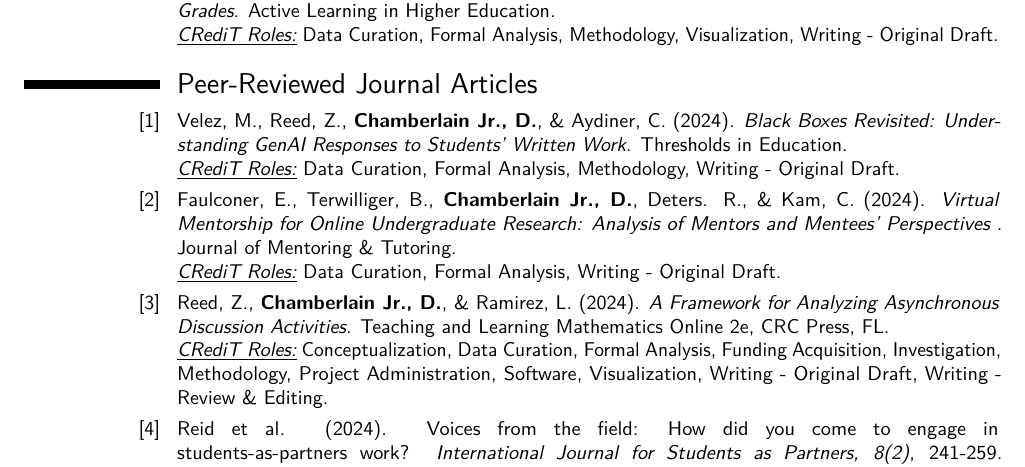
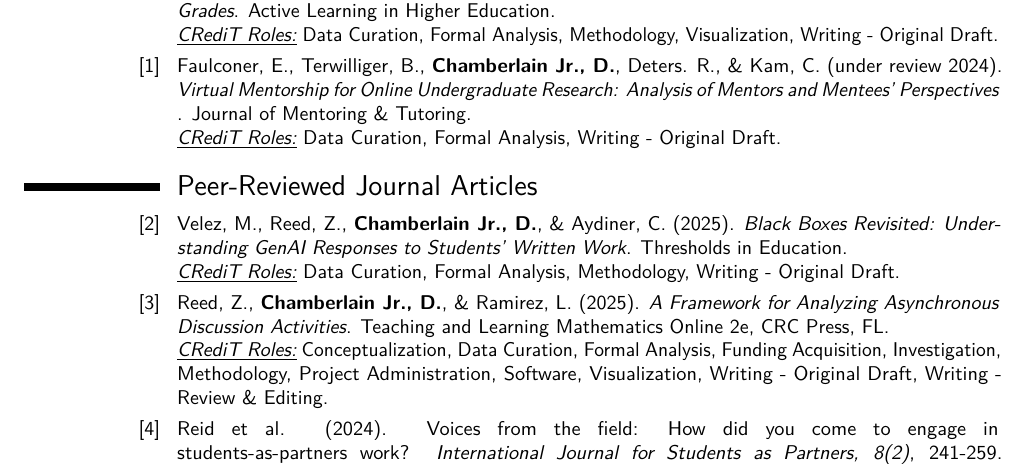
Before and after one commit to Darryl-Chamberlain-Jr/Chamberlain_Tenure_Packet, a LaTeX CV (1_Introduction/1_3_CV/Darryl Chamberlain CV ERAU.tex): part of page 2 of 10, cut so that both start at the same text. Compiled offline with pdfLaTeX.

Commit message:
CV update 12_16_2024

```diff
--- a/1_Introduction/1_3_CV/Darryl Chamberlain CV ERAU.tex
+++ b/1_Introduction/1_3_CV/Darryl Chamberlain CV ERAU.tex
@@ -313,26 +313,25 @@
 	Active Learning in Higher Education. \newline
    \textit{\underline{CRediT Roles:}} Data Curation, Formal Analysis, Methodology, Visualization, Writing - Original Draft.
 }
+\peerReviewedArticle{%
+	Faulconer, E., Terwilliger, B., \textbf{Chamberlain Jr., D.}, Deters. R., \& Kam, C. (under review 2024).
+	\textit{Virtual Mentorship for Online Undergraduate Research: Analysis of Mentors and Mentees' Perspectives }.
+	Journal of Mentoring \& Tutoring. \newline
+	\textit{\underline{CRediT Roles:}} Data Curation, Formal Analysis, Writing - Original Draft.
+}
 
 \section{Peer-Reviewed Journal Articles}
 \peerReviewedArticle{%
 	Velez, M., Reed, Z., \textbf{Chamberlain Jr., D.}, \& Aydiner, C.
-	(2024).
+	(2025).
 	\textit{Black Boxes Revisited: Understanding GenAI Responses to Students’ Written Work}.
 	Thresholds in Education. \newline
 	\textit{\underline{CRediT Roles:}} Data Curation, Formal Analysis, Methodology, Writing - Original Draft.
 }
 
 \peerReviewedArticle{%
-	Faulconer, E., Terwilliger, B., \textbf{Chamberlain Jr., D.}, Deters. R., \& Kam, C. (2024).
-	\textit{Virtual Mentorship for Online Undergraduate Research: Analysis of Mentors and Mentees' Perspectives }.
-	Journal of Mentoring \& Tutoring. \newline
-	\textit{\underline{CRediT Roles:}} Data Curation, Formal Analysis, Writing - Original Draft.
-}
-
-\peerReviewedArticle{%
 	Reed, Z., \textbf{Chamberlain Jr., D.}, \& Ramirez, L.
-	(2024).
+	(2025).
 	\emph{A Framework for Analyzing Asynchronous Discussion Activities}.
 	Teaching and Learning Mathematics Online 2e, CRC Press, FL.  \newline
 	\textit{\underline{CRediT Roles:}} Conceptualization, Data Curation, Formal Analysis, Funding Acquisition, Investigation, Methodology, Project Administration, Software, Visualization, Writing - Original Draft, Writing - Review \& Editing.
```
Also changed, not shown: 1_Introduction/1_3_CV/Darryl Chamberlain CV ERAU.pdf.
